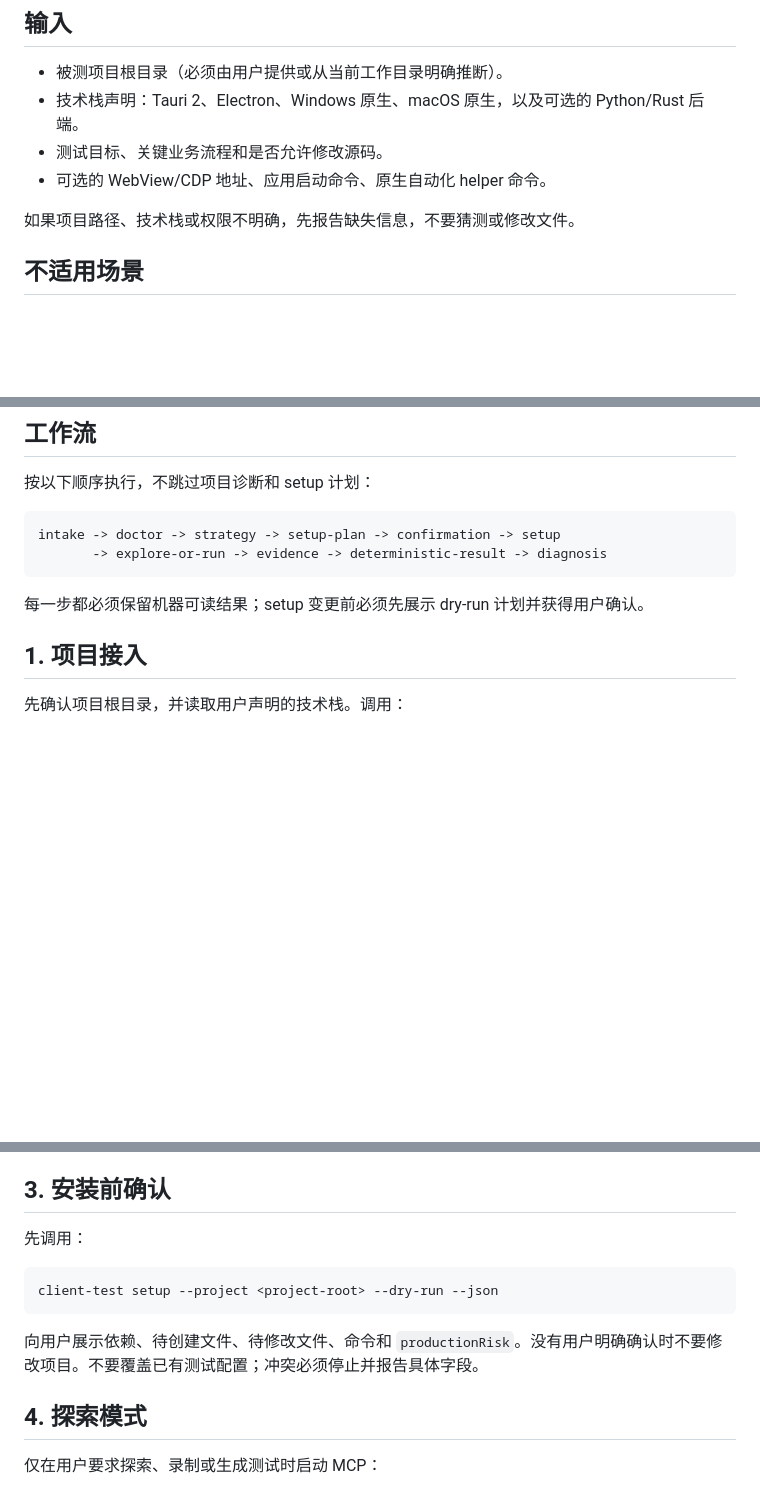
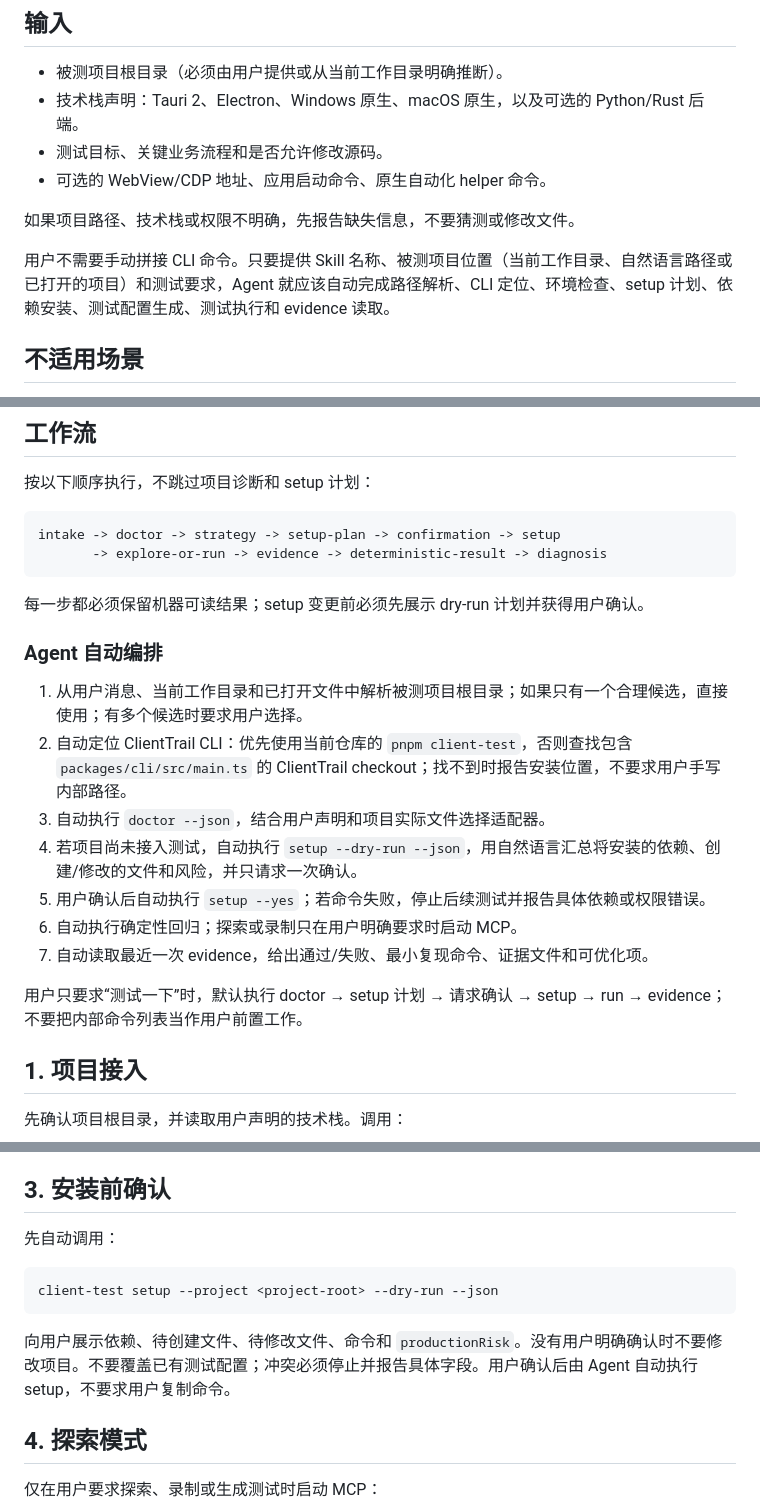
Before and after one commit to BraumGGG/ClientTrail, a Markdown page: skill/SKILL.md, 3 parts joined by grey strips. Rendered like a GitHub page; blank space fills up the shorter version.

````diff
--- a/skill/SKILL.md
+++ b/skill/SKILL.md
@@ -16,6 +16,8 @@ description: 为 Tauri 2、Electron、Windows 原生和 macOS 原生桌面客户
 
 如果项目路径、技术栈或权限不明确，先报告缺失信息，不要猜测或修改文件。
 
+用户不需要手动拼接 CLI 命令。只要提供 Skill 名称、被测项目位置（当前工作目录、自然语言路径或已打开的项目）和测试要求，Agent 就应该自动完成路径解析、CLI 定位、环境检查、setup 计划、依赖安装、测试配置生成、测试执行和 evidence 读取。
+
 ## 不适用场景
 
 - 移动端应用测试。
@@ -33,6 +35,18 @@ intake -> doctor -> strategy -> setup-plan -> confirmation -> setup
 ```
 
 每一步都必须保留机器可读结果；setup 变更前必须先展示 dry-run 计划并获得用户确认。
+
+### Agent 自动编排
+
+1. 从用户消息、当前工作目录和已打开文件中解析被测项目根目录；如果只有一个合理候选，直接使用；有多个候选时要求用户选择。
+2. 自动定位 ClientTrail CLI：优先使用当前仓库的 `pnpm client-test`，否则查找包含 `packages/cli/src/main.ts` 的 ClientTrail checkout；找不到时报告安装位置，不要求用户手写内部路径。
+3. 自动执行 `doctor --json`，结合用户声明和项目实际文件选择适配器。
+4. 若项目尚未接入测试，自动执行 `setup --dry-run --json`，用自然语言汇总将安装的依赖、创建/修改的文件和风险，并只请求一次确认。
+5. 用户确认后自动执行 `setup --yes`；若命令失败，停止后续测试并报告具体依赖或权限错误。
+6. 自动执行确定性回归；探索或录制只在用户明确要求时启动 MCP。
+7. 自动读取最近一次 evidence，给出通过/失败、最小复现命令、证据文件和可优化项。
+
+用户只要求“测试一下”时，默认执行 doctor → setup 计划 → 请求确认 → setup → run → evidence；不要把内部命令列表当作用户前置工作。
 
 ## 1. 项目接入
 
@@ -61,13 +75,13 @@ client-test doctor --project <project-root> --json
 
 ## 3. 安装前确认
 
-先调用：
+先自动调用：
 
 ```text
 client-test setup --project <project-root> --dry-run --json
 ```
 
-向用户展示依赖、待创建文件、待修改文件、命令和 `productionRisk`。没有用户明确确认时不要修改项目。不要覆盖已有测试配置；冲突必须停止并报告具体字段。
+向用户展示依赖、待创建文件、待修改文件、命令和 `productionRisk`。没有用户明确确认时不要修改项目。不要覆盖已有测试配置；冲突必须停止并报告具体字段。用户确认后由 Agent 自动执行 setup，不要求用户复制命令。
 
 ## 4. 探索模式
 
````
Also changed, not shown: skill/README.md (+8 -0 lines).
